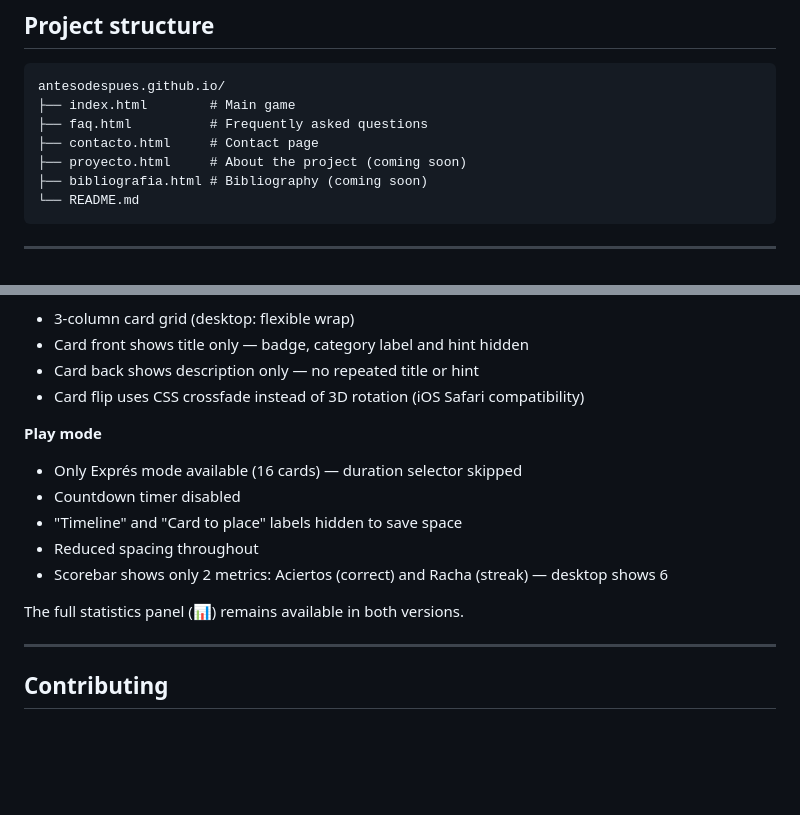
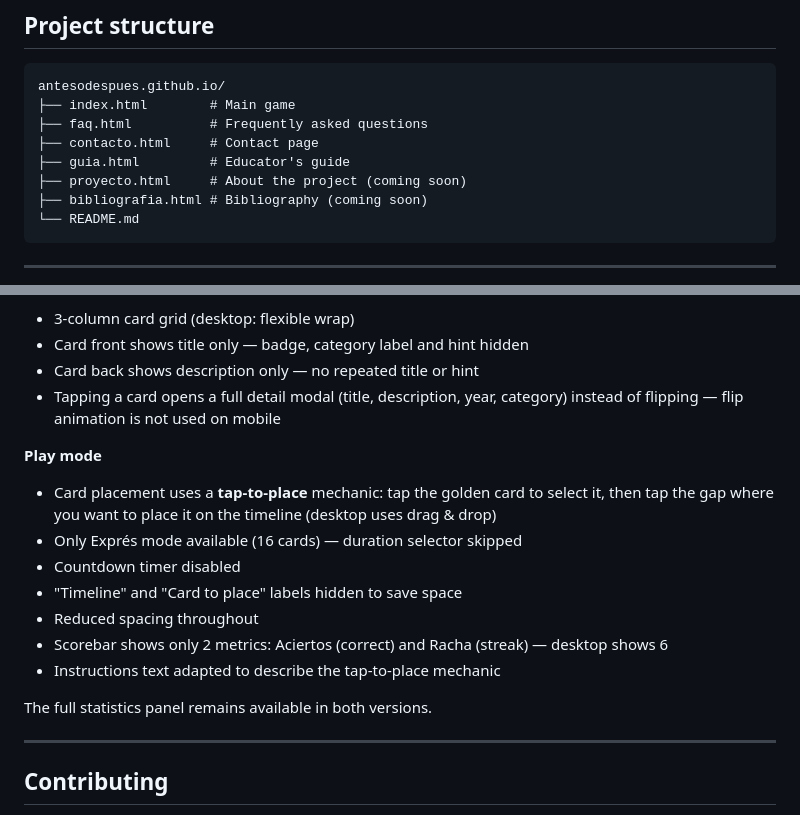
Before and after one commit to antesodespues/antesodespues.github.io, a Markdown page: README.md, 2 parts joined by grey strips. Drawn GitHub-style; blank space fills up the shorter version.

Commit message:
Update README
Tap-to-place mechanic, explore modal on mobile, add guia.html

```diff
--- a/README.md
+++ b/README.md
@@ -51,6 +51,7 @@ antesodespues.github.io/
 ├── index.html        # Main game
 ├── faq.html          # Frequently asked questions
 ├── contacto.html     # Contact page
+├── guia.html         # Educator's guide
 ├── proyecto.html     # About the project (coming soon)
 ├── bibliografia.html # Bibliography (coming soon)
 └── README.md
@@ -95,16 +96,18 @@ The game is fully playable on mobile (portrait mode). The mobile version has bee
 - 3-column card grid (desktop: flexible wrap)
 - Card front shows title only — badge, category label and hint hidden
 - Card back shows description only — no repeated title or hint
-- Card flip uses CSS crossfade instead of 3D rotation (iOS Safari compatibility)
+- Tapping a card opens a full detail modal (title, description, year, category) instead of flipping — flip animation is not used on mobile
 
 **Play mode**
+- Card placement uses a **tap-to-place** mechanic: tap the golden card to select it, then tap the gap where you want to place it on the timeline (desktop uses drag & drop)
 - Only Exprés mode available (16 cards) — duration selector skipped
 - Countdown timer disabled
 - "Timeline" and "Card to place" labels hidden to save space
 - Reduced spacing throughout
 - Scorebar shows only 2 metrics: Aciertos (correct) and Racha (streak) — desktop shows 6
+- Instructions text adapted to describe the tap-to-place mechanic
 
-The full statistics panel (📊) remains available in both versions.
+The full statistics panel remains available in both versions.
 
 ---
 
```
